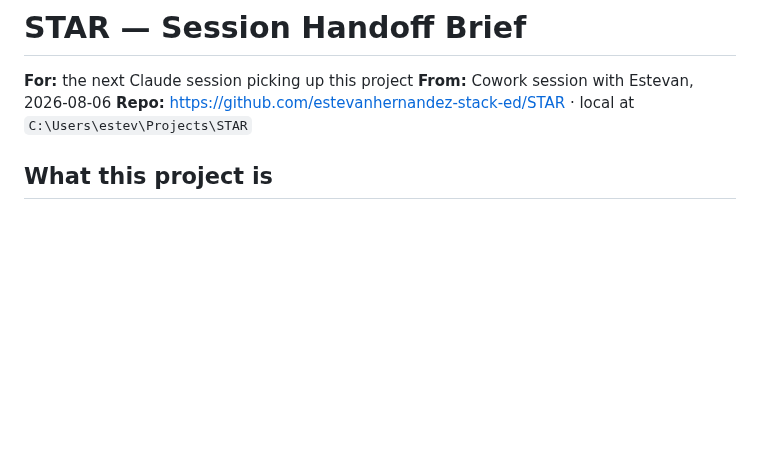
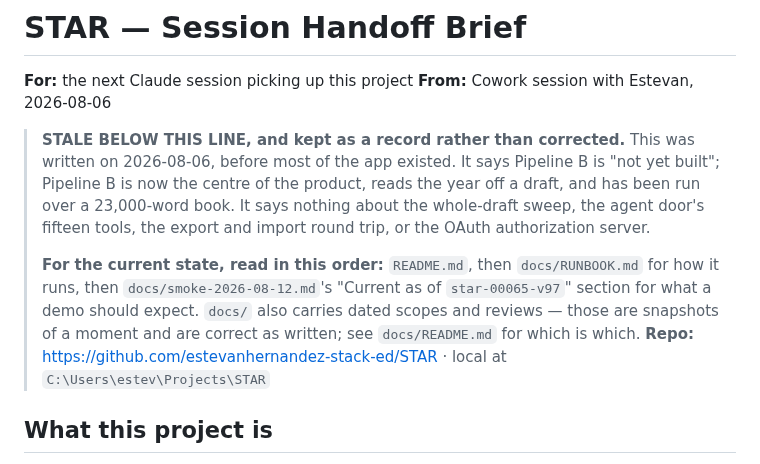
Before and after one commit to estevanhernandez-stack-ed/STAR, a Markdown page: docs/HANDOFF.md, the part around the change. Drawn GitHub-style; blank space fills up the shorter version.

```diff
--- a/docs/HANDOFF.md
+++ b/docs/HANDOFF.md
@@ -2,6 +2,19 @@
 
 **For:** the next Claude session picking up this project
 **From:** Cowork session with Estevan, 2026-08-06
+
+> **STALE BELOW THIS LINE, and kept as a record rather than corrected.** This
+> was written on 2026-08-06, before most of the app existed. It says Pipeline B
+> is "not yet built"; Pipeline B is now the centre of the product, reads the
+> year off a draft, and has been run over a 23,000-word book. It says nothing
+> about the whole-draft sweep, the agent door's fifteen tools, the export and
+> import round trip, or the OAuth authorization server.
+>
+> **For the current state, read in this order:** `README.md`, then
+> `docs/RUNBOOK.md` for how it runs, then `docs/smoke-2026-08-12.md`'s
+> "Current as of `star-00065-v97`" section for what a demo should expect.
+> `docs/` also carries dated scopes and reviews — those are snapshots of a
+> moment and are correct as written; see `docs/README.md` for which is which.
 **Repo:** https://github.com/estevanhernandez-stack-ed/STAR · local at `C:\Users\estev\Projects\STAR`
 
 ## What this project is
```
Also changed, not shown: docs/README.md (added, +53 -0 lines).
